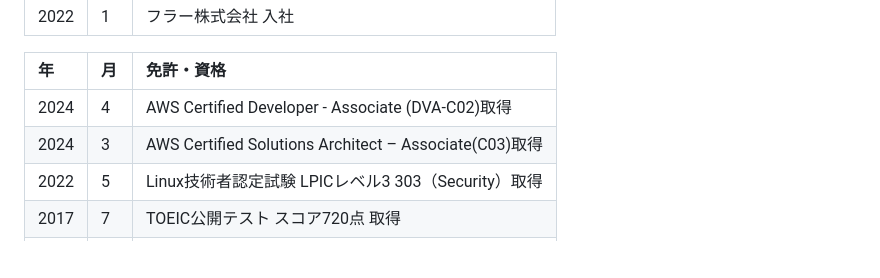
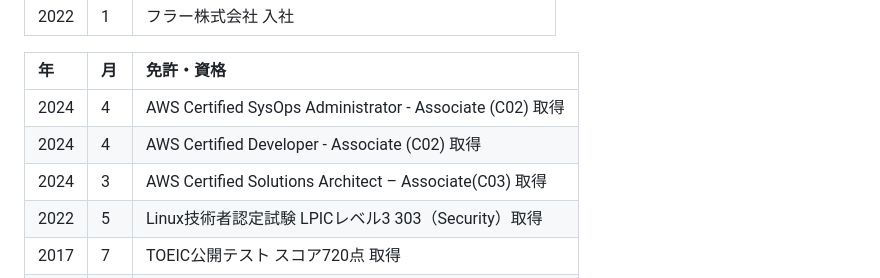
Before and after one commit to nao1215/my-life, a Markdown page: README.md, the part around the change. Rendered like a GitHub page; blank space fills up the shorter version.

```diff
--- a/README.md
+++ b/README.md
@@ -85,8 +85,9 @@
 
 |年|月| 免許・資格 |
 |:---|:---|:---|
-|2024|4|AWS Certified Developer - Associate (DVA-C02)取得|
-|2024|3|AWS Certified Solutions Architect – Associate(C03)取得|
+|2024|4|AWS Certified SysOps Administrator - Associate (C02) 取得|
+|2024|4|AWS Certified Developer - Associate (C02) 取得|
+|2024|3|AWS Certified Solutions Architect – Associate(C03) 取得|
 |2022|5|Linux技術者認定試験 LPICレベル3 303（Security）取得|
 |2017|7| TOEIC公開テスト スコア720点 取得|
 |2017|6|Linux技術者認定試験 LPICレベル2 取得|
```
